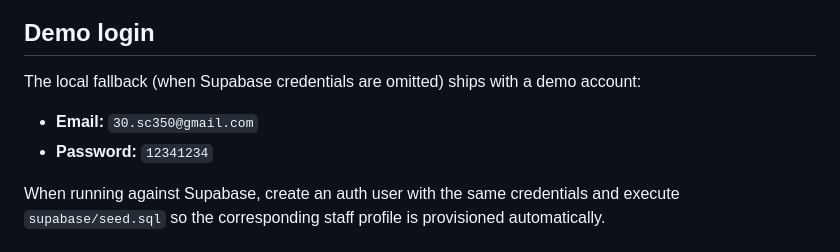
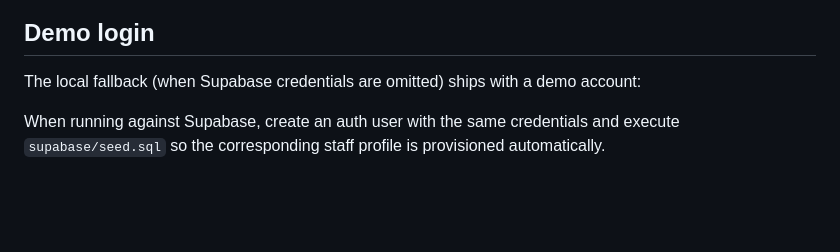
Before and after one commit to yukitagushi/drive-base64-converter, a Markdown page: README.md, the part around the change. Drawn GitHub-style; blank space fills up the shorter version.

Commit message:
Remove demo account credentialss
Removed demo account credentials from README.

```diff
--- a/README.md
+++ b/README.md
@@ -42,8 +42,6 @@ sis dialog summarises the selected media in Japanese and surfaces the underlying
 
 The local fallback (when Supabase credentials are omitted) ships with a demo account:
 
-- **Email:** `30.sc350@gmail.com`
-- **Password:** `12341234`
 
 When running against Supabase, create an auth user with the same credentials and execute `supabase/seed.sql` so the corresponding staff profile is provisioned automatically.
 
```
